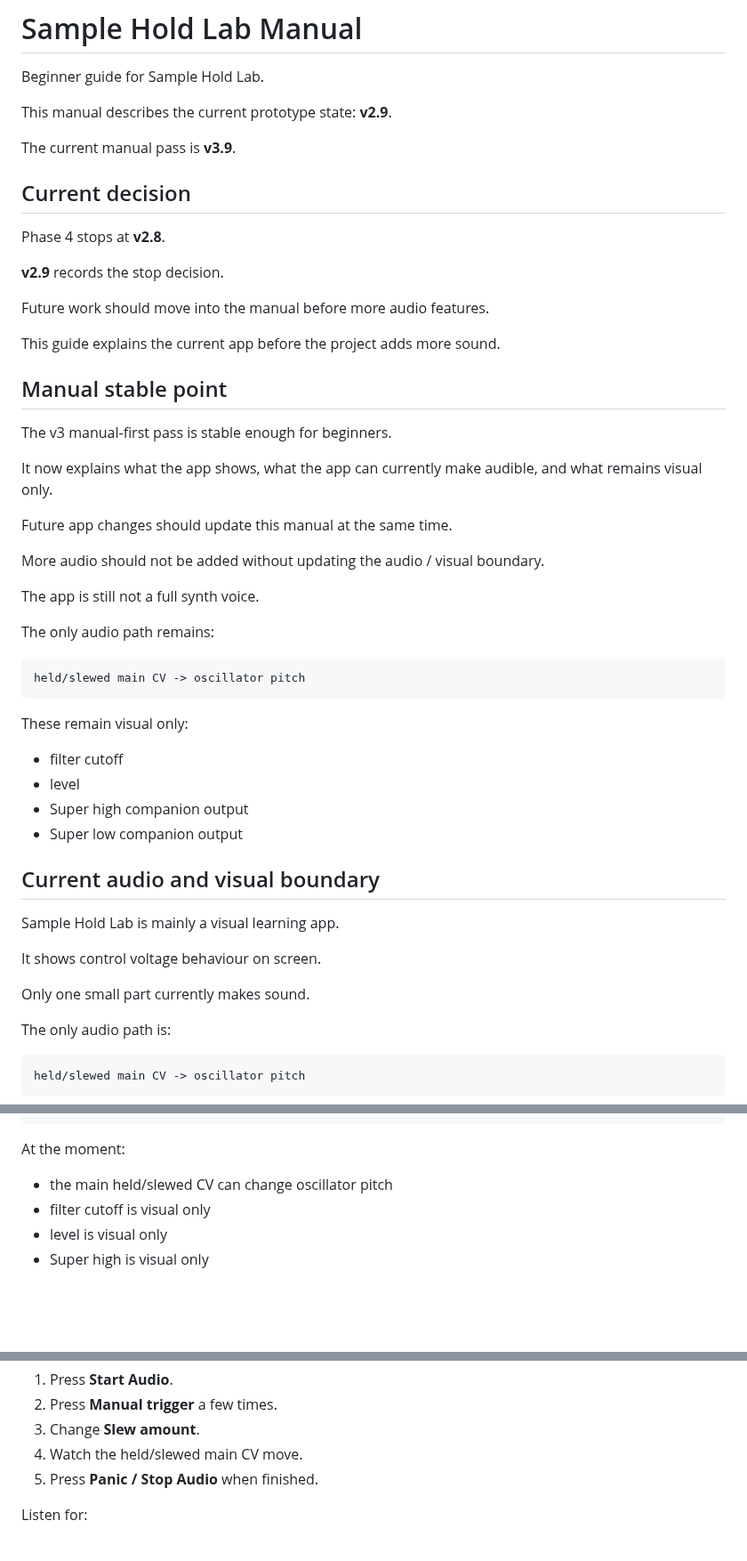
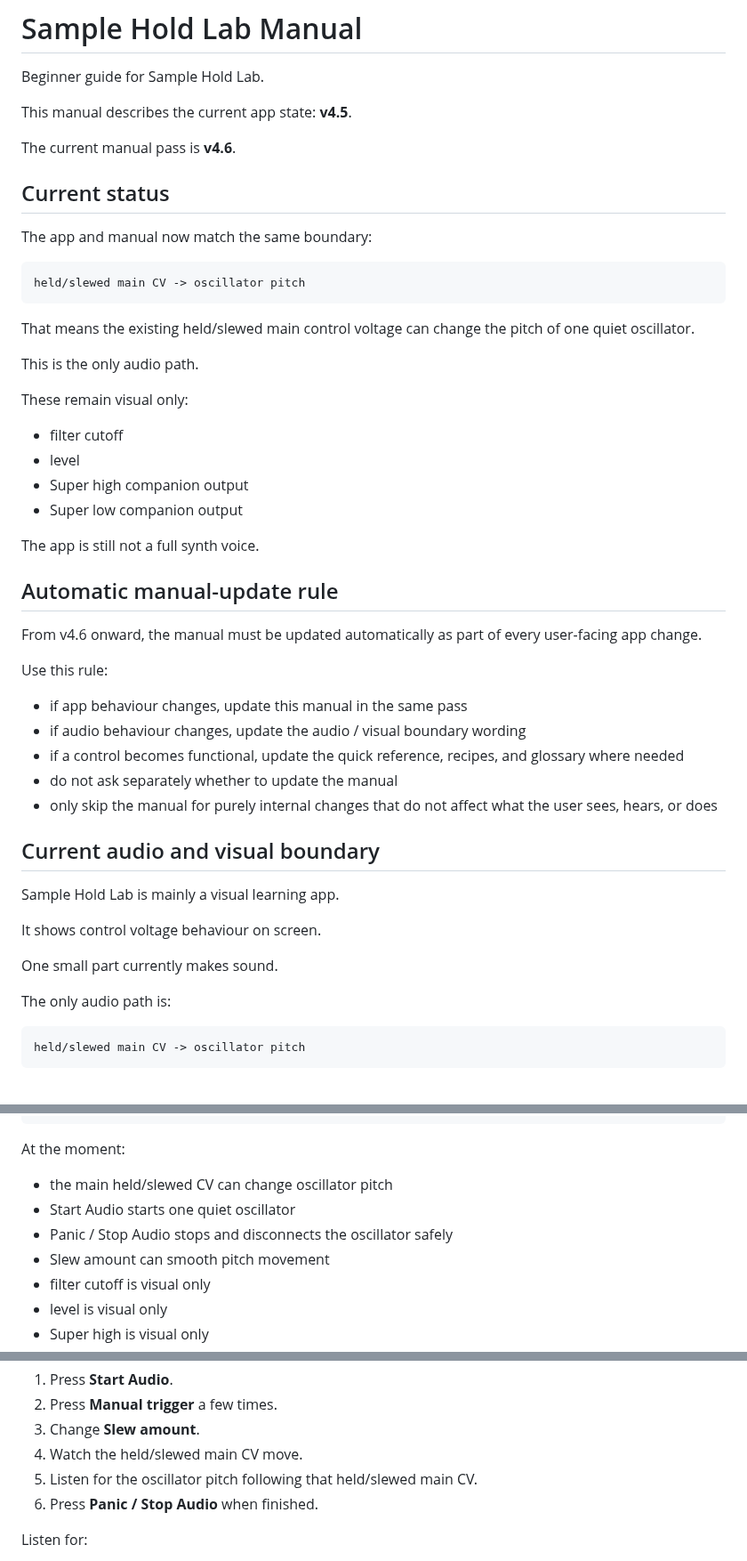
Before and after one commit to armpitpete/sample-hold-lab, a Markdown page: docs/MANUAL.md, 3 parts joined by grey strips. Shown at 89% size. Drawn GitHub-style; blank space fills up the shorter version.

Commit message:
Issue #42: update manual to v4.5 boundary

````diff
--- a/docs/MANUAL.md
+++ b/docs/MANUAL.md
@@ -2,37 +2,21 @@
 
 Beginner guide for Sample Hold Lab.
 
-This manual describes the current prototype state: **v2.9**.
+This manual describes the current app state: **v4.5**.
 
-The current manual pass is **v3.9**.
+The current manual pass is **v4.6**.
 
-## Current decision
+## Current status
 
-Phase 4 stops at **v2.8**.
-
-**v2.9** records the stop decision.
-
-Future work should move into the manual before more audio features.
-
-This guide explains the current app before the project adds more sound.
-
-## Manual stable point
-
-The v3 manual-first pass is stable enough for beginners.
-
-It now explains what the app shows, what the app can currently make audible, and what remains visual only.
-
-Future app changes should update this manual at the same time.
-
-More audio should not be added without updating the audio / visual boundary.
-
-The app is still not a full synth voice.
-
-The only audio path remains:
+The app and manual now match the same boundary:
 
 ```text
 held/slewed main CV -> oscillator pitch
 ```
+
+That means the existing held/slewed main control voltage can change the pitch of one quiet oscillator.
+
+This is the only audio path.
 
 These remain visual only:
 
@@ -41,13 +25,27 @@ These remain visual only:
 - Super high companion output
 - Super low companion output
 
+The app is still not a full synth voice.
+
+## Automatic manual-update rule
+
+From v4.6 onward, the manual must be updated automatically as part of every user-facing app change.
+
+Use this rule:
+
+- if app behaviour changes, update this manual in the same pass
+- if audio behaviour changes, update the audio / visual boundary wording
+- if a control becomes functional, update the quick reference, recipes, and glossary where needed
+- do not ask separately whether to update the manual
+- only skip the manual for purely internal changes that do not affect what the user sees, hears, or does
+
 ## Current audio and visual boundary
 
 Sample Hold Lab is mainly a visual learning app.
 
 It shows control voltage behaviour on screen.
 
-Only one small part currently makes sound.
+One small part currently makes sound.
 
 The only audio path is:
 
@@ -69,6 +67,9 @@ audio = changes the sound you hear
 At the moment:
 
 - the main held/slewed CV can change oscillator pitch
+- Start Audio starts one quiet oscillator
+- Panic / Stop Audio stops and disconnects the oscillator safely
+- Slew amount can smooth pitch movement
 - filter cutoff is visual only
 - level is visual only
 - Super high is visual only
@@ -237,7 +238,8 @@ Do this:
 2. Press **Manual trigger** a few times.
 3. Change **Slew amount**.
 4. Watch the held/slewed main CV move.
-5. Press **Panic / Stop Audio** when finished.
+5. Listen for the oscillator pitch following that held/slewed main CV.
+6. Press **Panic / Stop Audio** when finished.
 
 Listen for:
 
````
Also changed, not shown: other parts of docs/MANUAL.md (+8 -2 lines).
